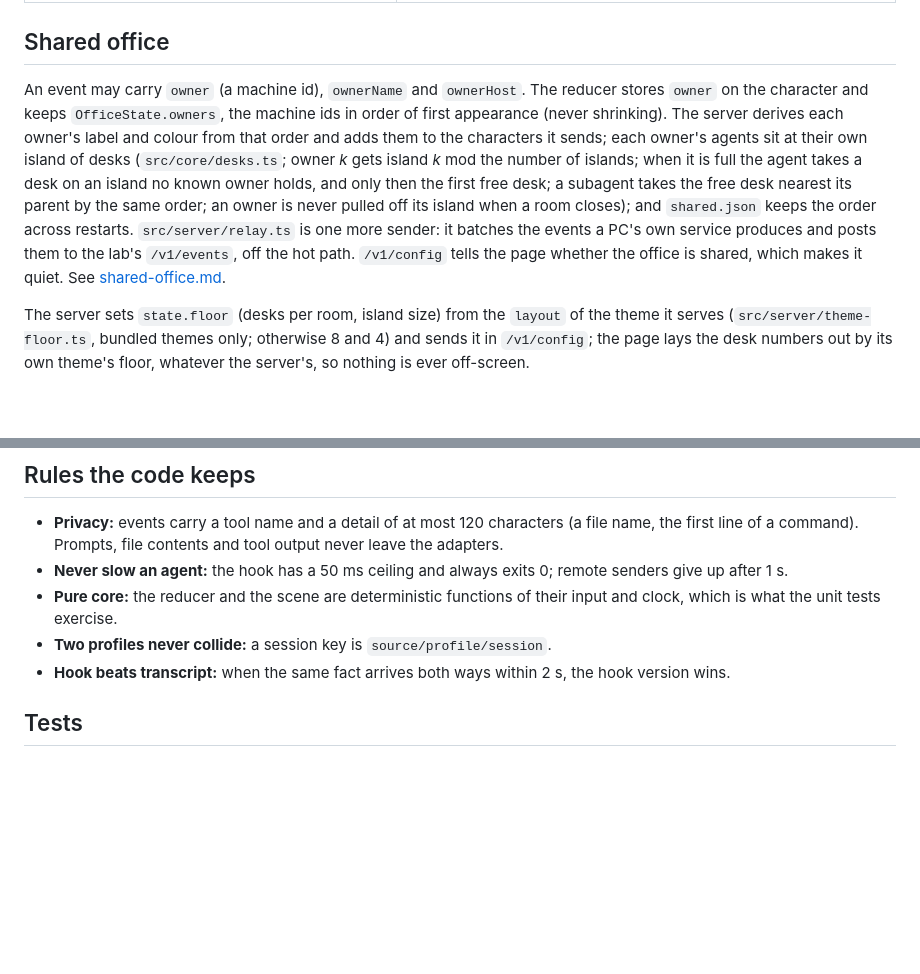
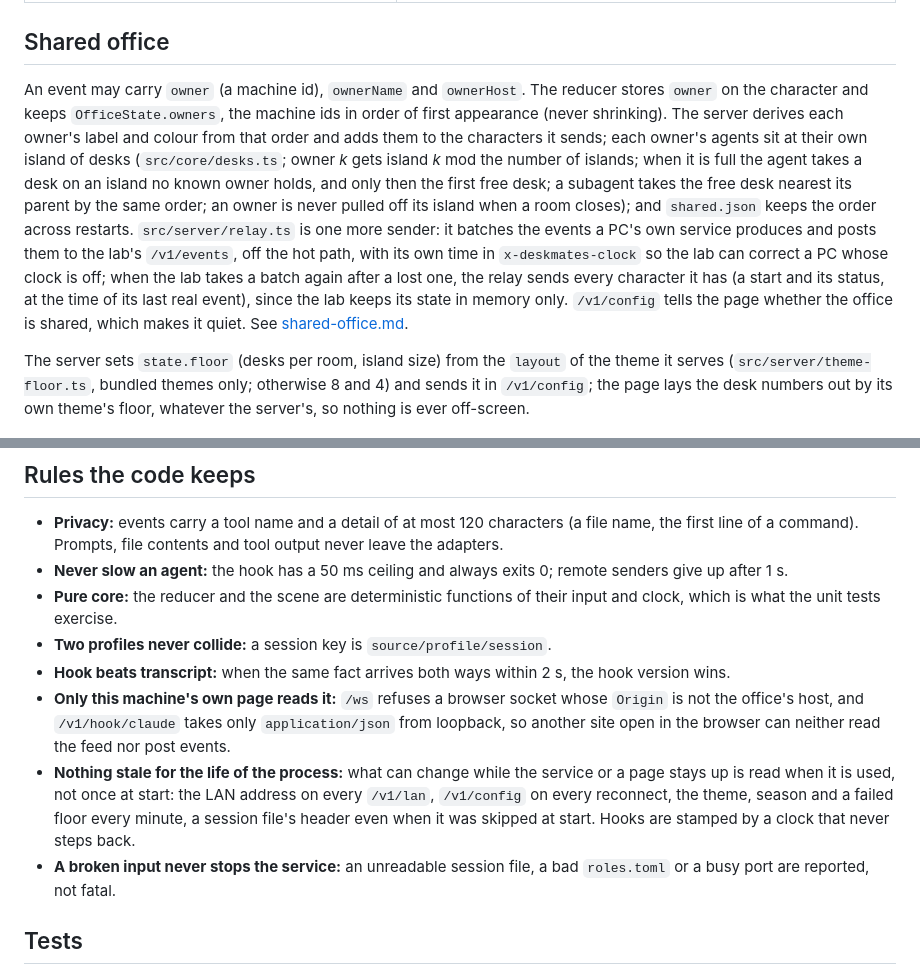
Before and after one commit to Jfernandez27/deskmates, a Markdown page: docs/architecture.md, 2 parts joined by grey strips. Rendered like a GitHub page; blank space fills up the shorter version.

Commit message:
The architecture lists the rules the robustness review added
Origin and JSON-only checks, nothing read once for the life of the process, broken inputs are not fatal, and the relay's clock header and resync; the backlog gets the dated note.

```diff
--- a/docs/architecture.md
+++ b/docs/architecture.md
@@ -43,7 +43,7 @@ other PCs ──relay: POST /v1/events + owner──────┤
 
 ## Shared office
 
-An event may carry `owner` (a machine id), `ownerName` and `ownerHost`. The reducer stores `owner` on the character and keeps `OfficeState.owners`, the machine ids in order of first appearance (never shrinking). The server derives each owner's label and colour from that order and adds them to the characters it sends; each owner's agents sit at their own island of desks (`src/core/desks.ts`; owner *k* gets island *k* mod the number of islands; when it is full the agent takes a desk on an island no known owner holds, and only then the first free desk; a subagent takes the free desk nearest its parent by the same order; an owner is never pulled off its island when a room closes); and `shared.json` keeps the order across restarts. `src/server/relay.ts` is one more sender: it batches the events a PC's own service produces and posts them to the lab's `/v1/events`, off the hot path. `/v1/config` tells the page whether the office is shared, which makes it quiet. See [shared-office.md](shared-office.md).
+An event may carry `owner` (a machine id), `ownerName` and `ownerHost`. The reducer stores `owner` on the character and keeps `OfficeState.owners`, the machine ids in order of first appearance (never shrinking). The server derives each owner's label and colour from that order and adds them to the characters it sends; each owner's agents sit at their own island of desks (`src/core/desks.ts`; owner *k* gets island *k* mod the number of islands; when it is full the agent takes a desk on an island no known owner holds, and only then the first free desk; a subagent takes the free desk nearest its parent by the same order; an owner is never pulled off its island when a room closes); and `shared.json` keeps the order across restarts. `src/server/relay.ts` is one more sender: it batches the events a PC's own service produces and posts them to the lab's `/v1/events`, off the hot path, with its own time in `x-deskmates-clock` so the lab can correct a PC whose clock is off; when the lab takes a batch again after a lost one, the relay sends every character it has (a start and its status, at the time of its last real event), since the lab keeps its state in memory only. `/v1/config` tells the page whether the office is shared, which makes it quiet. See [shared-office.md](shared-office.md).
 
 The server sets `state.floor` (desks per room, island size) from the `layout` of the theme it serves (`src/server/theme-floor.ts`, bundled themes only; otherwise 8 and 4) and sends it in `/v1/config`; the page lays the desk numbers out by its own theme's floor, whatever the server's, so nothing is ever off-screen.
 
@@ -54,6 +54,9 @@ The server sets `state.floor` (desks per room, island size) from the `layout` of
 - **Pure core:** the reducer and the scene are deterministic functions of their input and clock, which is what the unit tests exercise.
 - **Two profiles never collide:** a session key is `source/profile/session`.
 - **Hook beats transcript:** when the same fact arrives both ways within 2 s, the hook version wins.
+- **Only this machine's own page reads it:** `/ws` refuses a browser socket whose `Origin` is not the office's host, and `/v1/hook/claude` takes only `application/json` from loopback, so another site open in the browser can neither read the feed nor post events.
+- **Nothing stale for the life of the process:** what can change while the service or a page stays up is read when it is used, not once at start: the LAN address on every `/v1/lan`, `/v1/config` on every reconnect, the theme, season and a failed floor every minute, a session file's header even when it was skipped at start. Hooks are stamped by a clock that never steps back.
+- **A broken input never stops the service:** an unreadable session file, a bad `roles.toml` or a busy port are reported, not fatal.
 
 ## Tests
 
```
Also changed, not shown: docs/BACKLOG.md (+2 -0 lines).
